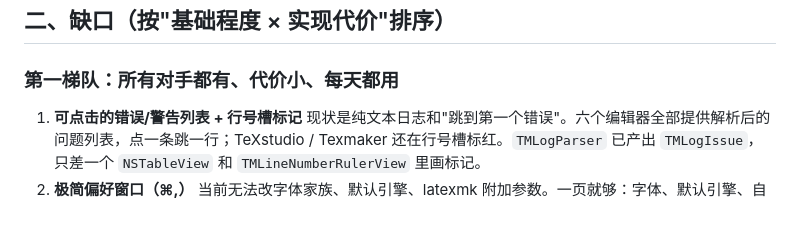
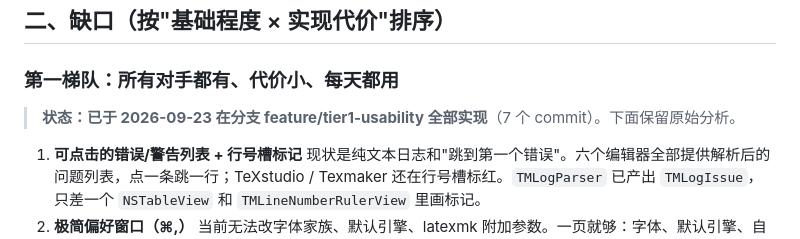
Before and after one commit to codesun981/TeXMini, a Markdown page: docs/gap-analysis-2026-09-23.md, the part around the change. Rendered like a GitHub page; blank space fills up the shorter version.

Commit message:
docs: mark tier 1 of the gap analysis as implemented
Co-Authored-By: Claude Fable 5.1 <noreply@anthropic.com>

```diff
--- a/docs/gap-analysis-2026-09-23.md
+++ b/docs/gap-analysis-2026-09-23.md
@@ -19,6 +19,8 @@
 ## 二、缺口（按"基础程度 × 实现代价"排序）
 
 ### 第一梯队：所有对手都有、代价小、每天都用
+
+> **状态：已于 2026-09-23 在分支 feature/tier1-usability 全部实现**（7 个 commit）。下面保留原始分析。
 
 1. **可点击的错误/警告列表 + 行号槽标记**
    现状是纯文本日志和"跳到第一个错误"。六个编辑器全部提供解析后的问题列表，点一条跳一行；TeXstudio / Texmaker 还在行号槽标红。`TMLogParser` 已产出 `TMLogIssue`，只差一个 `NSTableView` 和 `TMLineNumberRulerView` 里画标记。
```
